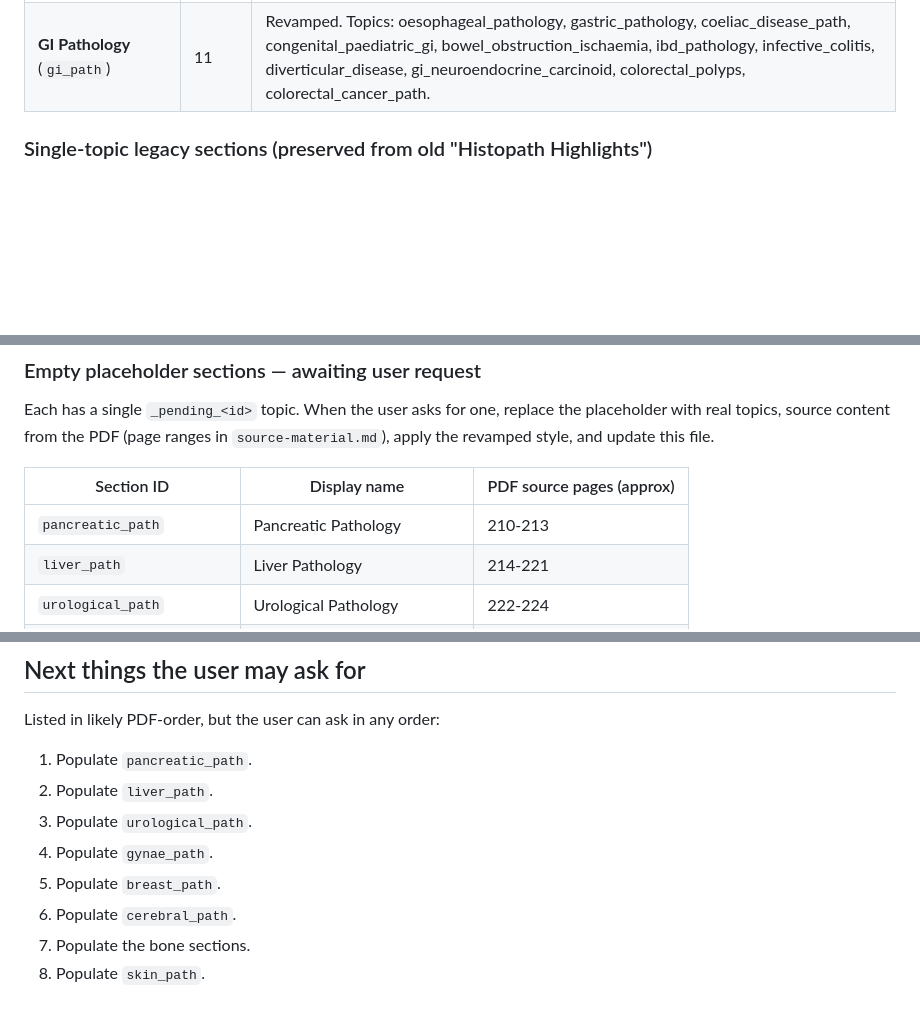
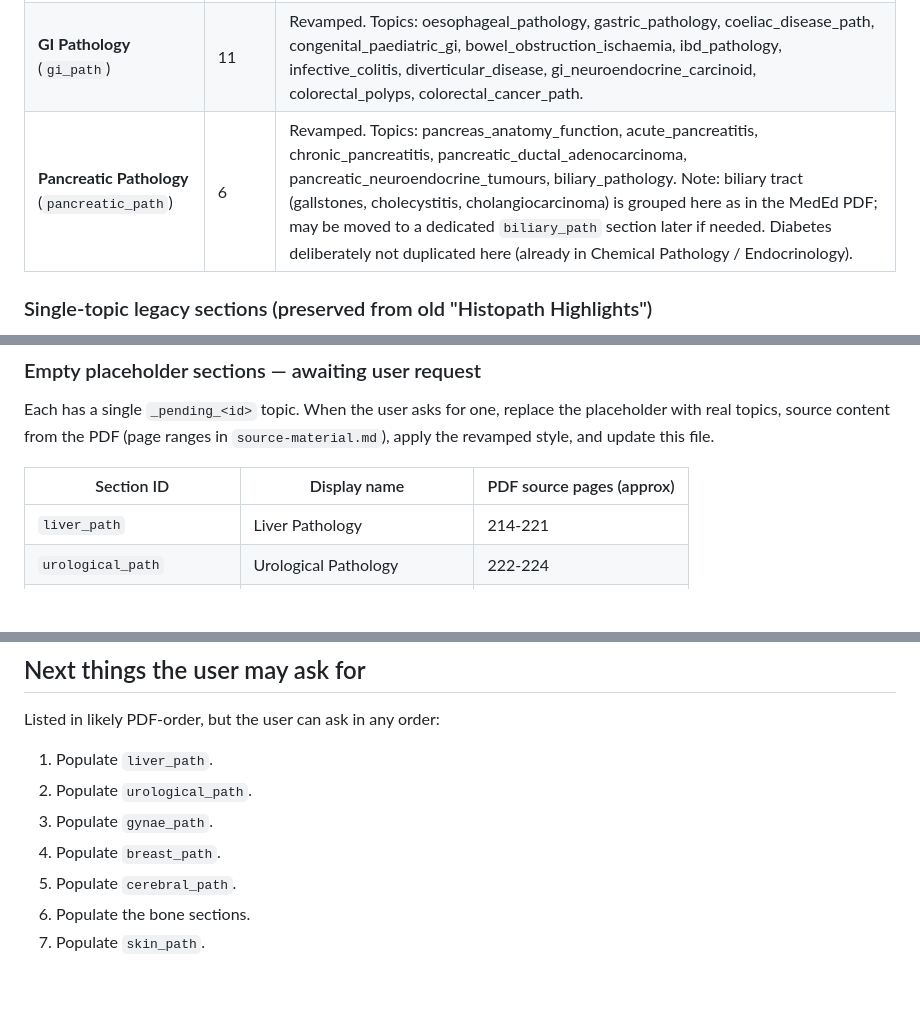
Before and after one commit to LukennyFT/MRCP-tracker-, a Markdown page: mrcp-app/docs/content-status.md, 3 parts joined by grey strips. Drawn GitHub-style; blank space fills up the shorter version.

```diff
--- a/mrcp-app/docs/content-status.md
+++ b/mrcp-app/docs/content-status.md
@@ -42,6 +42,7 @@ Unchanged from initial spec. 4 phases over 22 weeks, exam date 23 September 2026
 | **Lung Pathology** (`lung_path`) | 12 | Revamped. Topics: obstructive_lung, bronchiectasis_path, cystic_fibrosis_path, ild_ipf, pneumoconiosis_path, hypersensitivity_pneumonitis_path, pneumonia_histopath, lung_tumours, pulmonary_vasculature, pulmonary_oedema_ards, pleural_disease, obstructive_sleep_apnoea. The last two go beyond the MedEd PDF (which lacks dedicated pleural and OSA sections) — added on user request 2026-05-11 for MRCP-relevant depth. |
 | **Renal Pathology** (`renal_path`) | 9 | Revamped. Topics: nephrotic_syndrome, nephritic_syndrome, atn_tin, thrombotic_microangiopathies, acute_renal_failure, ckd_renal, apkd, lupus_nephritis, rcc. |
 | **GI Pathology** (`gi_path`) | 11 | Revamped. Topics: oesophageal_pathology, gastric_pathology, coeliac_disease_path, congenital_paediatric_gi, bowel_obstruction_ischaemia, ibd_pathology, infective_colitis, diverticular_disease, gi_neuroendocrine_carcinoid, colorectal_polyps, colorectal_cancer_path. |
+| **Pancreatic Pathology** (`pancreatic_path`) | 6 | Revamped. Topics: pancreas_anatomy_function, acute_pancreatitis, chronic_pancreatitis, pancreatic_ductal_adenocarcinoma, pancreatic_neuroendocrine_tumours, biliary_pathology. Note: biliary tract (gallstones, cholecystitis, cholangiocarcinoma) is grouped here as in the MedEd PDF; may be moved to a dedicated `biliary_path` section later if needed. Diabetes deliberately not duplicated here (already in Chemical Pathology / Endocrinology). |
 
 ### Single-topic legacy sections (preserved from old "Histopath Highlights")
 
@@ -63,7 +64,6 @@ Each has a single `_pending_<id>` topic. When the user asks for one, replace the
 
 | Section ID | Display name | PDF source pages (approx) |
 | --- | --- | --- |
-| `pancreatic_path` | Pancreatic Pathology | 210-213 |
 | `liver_path` | Liver Pathology | 214-221 |
 | `urological_path` | Urological Pathology | 222-224 |
 | `gynae_path` | Gynaecological Pathology | 233-238 |
@@ -104,11 +105,10 @@ In reverse chronological order. Keep the last ~10 entries; trim older.
 
 Listed in likely PDF-order, but the user can ask in any order:
 
-1. Populate `pancreatic_path`.
-2. Populate `liver_path`.
-3. Populate `urological_path`.
-4. Populate `gynae_path`.
-5. Populate `breast_path`.
-6. Populate `cerebral_path`.
-7. Populate the bone sections.
-8. Populate `skin_path`.
+1. Populate `liver_path`.
+2. Populate `urological_path`.
+3. Populate `gynae_path`.
+4. Populate `breast_path`.
+5. Populate `cerebral_path`.
+6. Populate the bone sections.
+7. Populate `skin_path`.
```
Also changed, not shown: other parts of mrcp-app/docs/content-status.md (+1 -0 lines).
